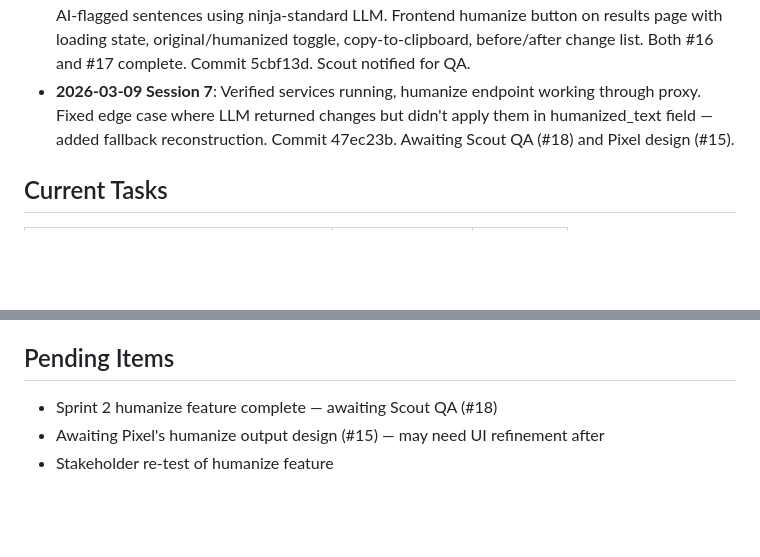
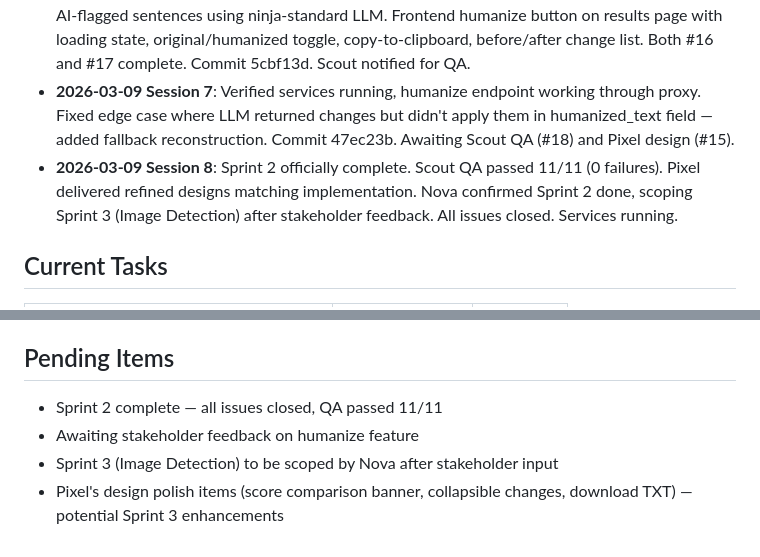
Before and after one commit to Sodiride123/humanizer-agent, a Markdown page: memory/bolt_memory.md, 2 parts joined by grey strips. Drawn GitHub-style; blank space fills up the shorter version.

Commit message:
docs: Update bolt memory with session 8 — Sprint 2 complete
Co-Authored-By: Claude Opus 4.6 <noreply@anthropic.com>

```diff
--- a/memory/bolt_memory.md
+++ b/memory/bolt_memory.md
@@ -8,6 +8,7 @@
 - **2026-03-09 Session 5**: Stakeholder testing — "Failed to fetch" due to cross-origin sandbox auth. Added Next.js API proxy (rewrites /api/* to localhost:8000). Frontend now uses relative URLs, eliminating CORS entirely. Shared correct sandbox URLs. Commit 0510dbe.
 - **2026-03-09 Session 6**: Sprint 2 — Built humanize feature. Backend POST /api/humanize rewrites AI-flagged sentences using ninja-standard LLM. Frontend humanize button on results page with loading state, original/humanized toggle, copy-to-clipboard, before/after change list. Both #16 and #17 complete. Commit 5cbf13d. Scout notified for QA.
 - **2026-03-09 Session 7**: Verified services running, humanize endpoint working through proxy. Fixed edge case where LLM returned changes but didn't apply them in humanized_text field — added fallback reconstruction. Commit 47ec23b. Awaiting Scout QA (#18) and Pixel design (#15).
+- **2026-03-09 Session 8**: Sprint 2 officially complete. Scout QA passed 11/11 (0 failures). Pixel delivered refined designs matching implementation. Nova confirmed Sprint 2 done, scoping Sprint 3 (Image Detection) after stakeholder feedback. All issues closed. Services running.
 
 ## Current Tasks
 | Task | Issue | Status |
@@ -49,6 +50,7 @@
 - **Proxy fix**: Added Next.js rewrites to proxy /api/* through same origin. Commit 0510dbe.
 
 ## Pending Items
-- Sprint 2 humanize feature complete — awaiting Scout QA (#18)
-- Awaiting Pixel's humanize output design (#15) — may need UI refinement after
-- Stakeholder re-test of humanize feature
+- Sprint 2 complete — all issues closed, QA passed 11/11
+- Awaiting stakeholder feedback on humanize feature
+- Sprint 3 (Image Detection) to be scoped by Nova after stakeholder input
+- Pixel's design polish items (score comparison banner, collapsible changes, download TXT) — potential Sprint 3 enhancements
```
